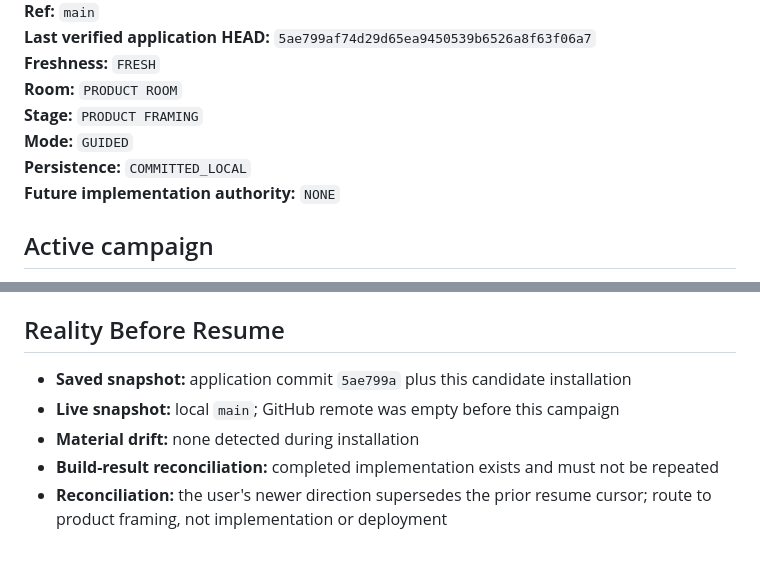
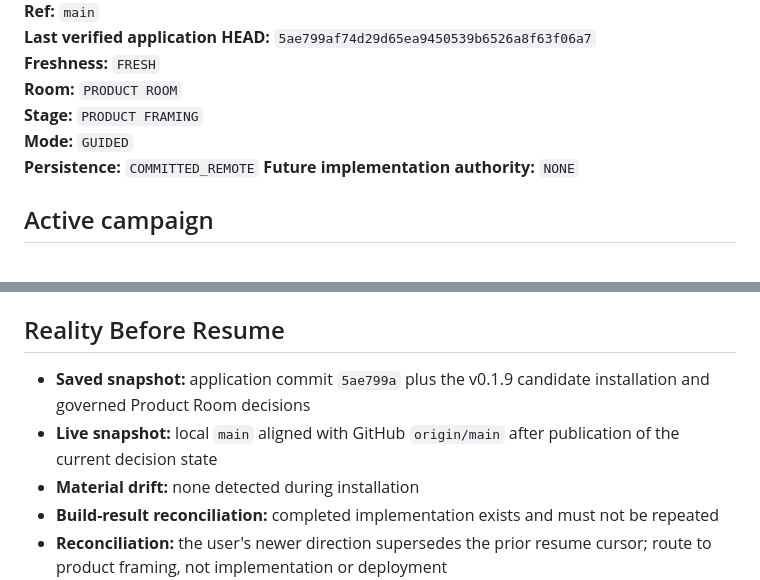
Before and after one commit to bookofbusiness-ai/sandiegosocceracademy, a Markdown page: SPECLOOPS_STATE.md, 2 parts joined by grey strips. GitHub-like rendering; blank space fills up the shorter version.

Commit message:
Record remote SpecLoops persistence

```diff
--- a/SPECLOOPS_STATE.md
+++ b/SPECLOOPS_STATE.md
@@ -9,7 +9,7 @@
 **Room:** `PRODUCT ROOM`
 **Stage:** `PRODUCT FRAMING`
 **Mode:** `GUIDED`
-**Persistence:** `COMMITTED_LOCAL`
+**Persistence:** `COMMITTED_REMOTE`
 **Future implementation authority:** `NONE`
 
 ## Active campaign
@@ -65,8 +65,8 @@ No retrospective Build Assignment was fabricated. The v0.1.9 candidate was insta
 
 ## Reality Before Resume
 
-- **Saved snapshot:** application commit `5ae799a` plus this candidate installation
-- **Live snapshot:** local `main`; GitHub remote was empty before this campaign
+- **Saved snapshot:** application commit `5ae799a` plus the v0.1.9 candidate installation and governed Product Room decisions
+- **Live snapshot:** local `main` aligned with GitHub `origin/main` after publication of the current decision state
 - **Material drift:** none detected during installation
 - **Build-result reconciliation:** completed implementation exists and must not be repeated
 - **Reconciliation:** the user's newer direction supersedes the prior resume cursor; route to product framing, not implementation or deployment
```
